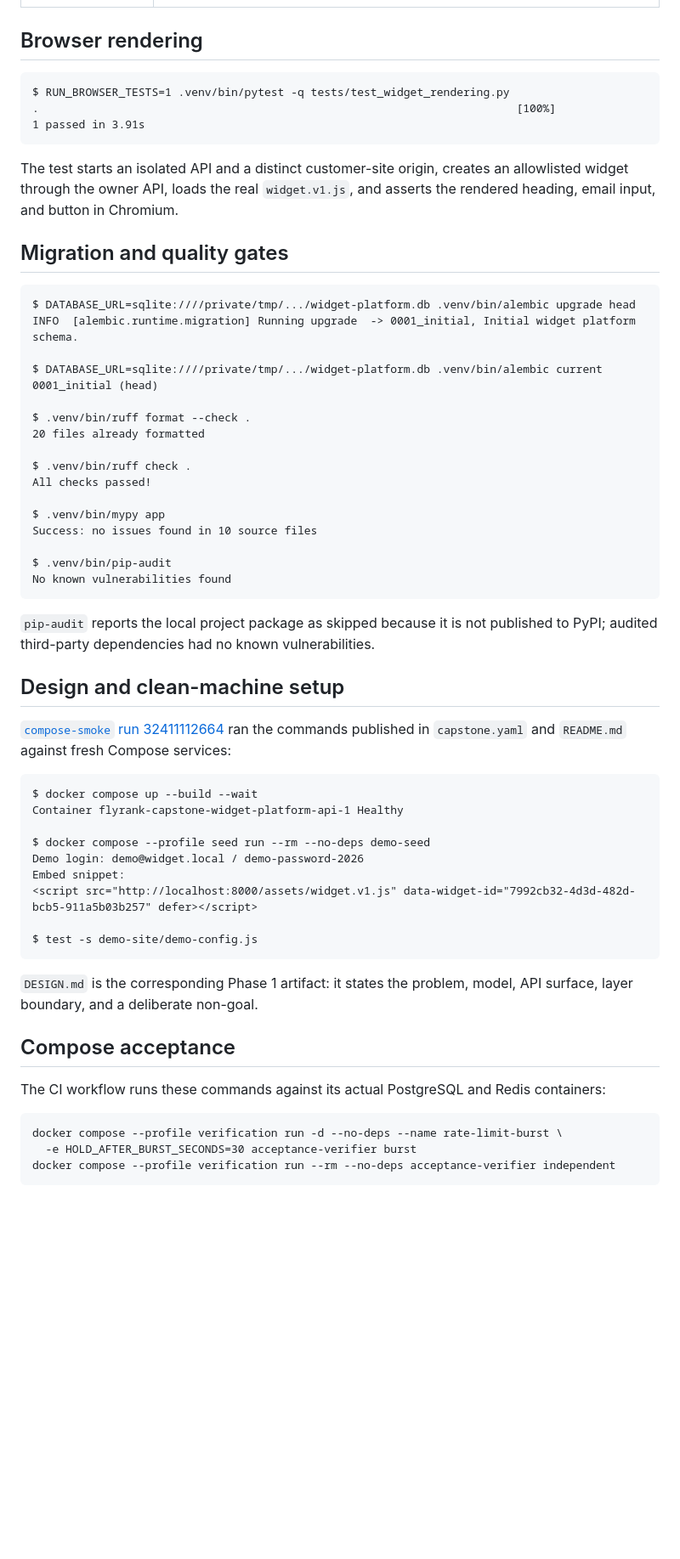
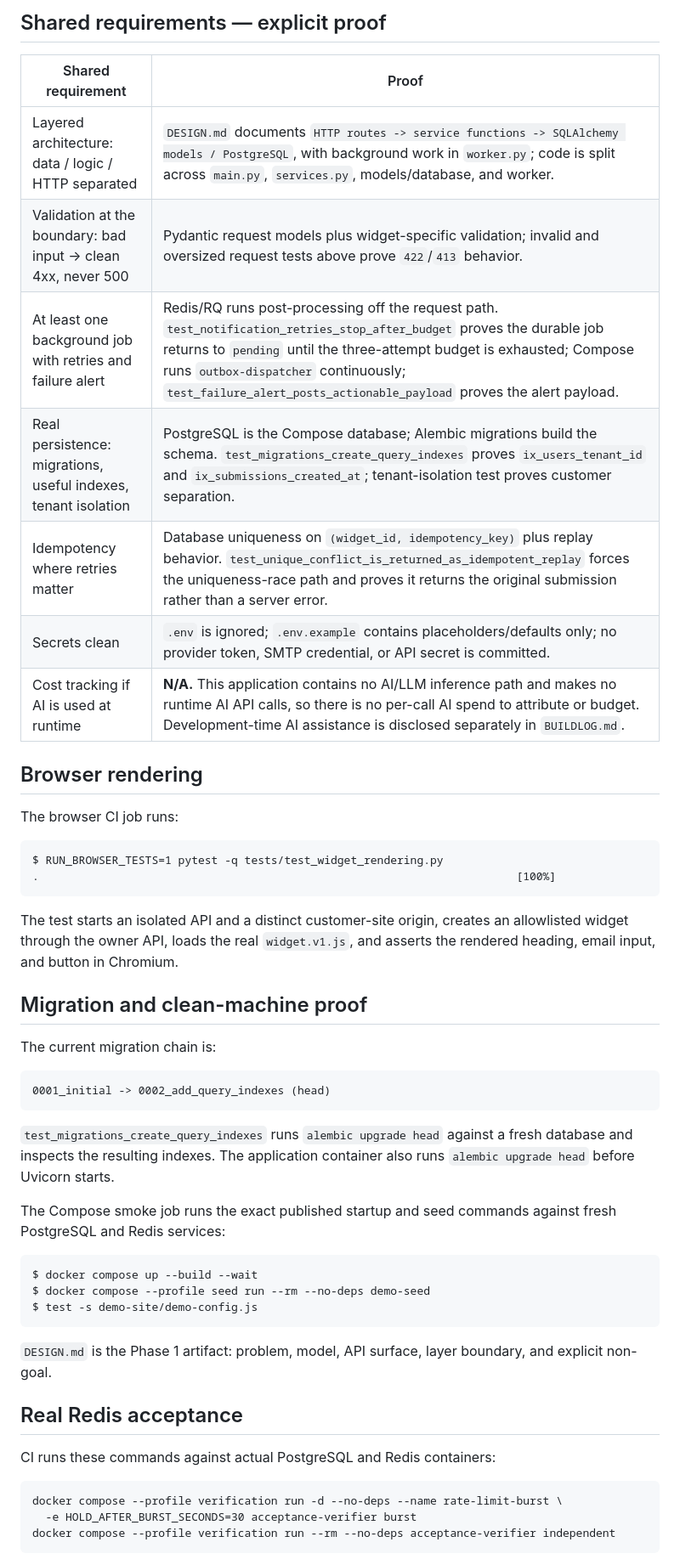
Before and after one commit to AhmedShahin2345/flyrank-capstone-widget-platform, a Markdown page: EVIDENCE.md, the part around one of its changes. Shown at 85% size. Drawn GitHub-style; blank space fills up the shorter version.

Commit message:
Map every capstone requirement to evidence

````diff
--- a/EVIDENCE.md
+++ b/EVIDENCE.md
@@ -24,59 +49,49 @@ $ RUN_BROWSER_TESTS=1 .venv/bin/pytest -q
+## Shared requirements — explicit proof
+
+| Shared requirement | Proof |
+| --- | --- |
+| Layered architecture: data / logic / HTTP separated | `DESIGN.md` documents `HTTP routes -> service functions -> SQLAlchemy models / PostgreSQL`, with background work in `worker.py`; code is split across `main.py`, `services.py`, models/database, and worker. |
+| Validation at the boundary: bad input -> clean 4xx, never 500 | Pydantic request models plus widget-specific validation; invalid and oversized request tests above prove `422`/`413` behavior. |
+| At least one background job with retries and failure alert | Redis/RQ runs post-processing off the request path. `test_notification_retries_stop_after_budget` proves the durable job returns to `pending` until the three-attempt budget is exhausted; Compose runs `outbox-dispatcher` continuously; `test_failure_alert_posts_actionable_payload` proves the alert payload. |
+| Real persistence: migrations, useful indexes, tenant isolation | PostgreSQL is the Compose database; Alembic migrations build the schema. `test_migrations_create_query_indexes` proves `ix_users_tenant_id` and `ix_submissions_created_at`; tenant-isolation test proves customer separation. |
+| Idempotency where retries matter | Database uniqueness on `(widget_id, idempotency_key)` plus replay behavior. `test_unique_conflict_is_returned_as_idempotent_replay` forces the uniqueness-race path and proves it returns the original submission rather than a server error. |
+| Secrets clean | `.env` is ignored; `.env.example` contains placeholders/defaults only; no provider token, SMTP credential, or API secret is committed. |
+| Cost tracking if AI is used at runtime | **N/A.** This application contains no AI/LLM inference path and makes no runtime AI API calls, so there is no per-call AI spend to attribute or budget. Development-time AI assistance is disclosed separately in `BUILDLOG.md`. |
 
 ## Browser rendering
 
+The browser CI job runs:
+
 ```text
-$ RUN_BROWSER_TESTS=1 .venv/bin/pytest -q tests/test_widget_rendering.py
+$ RUN_BROWSER_TESTS=1 pytest -q tests/test_widget_rendering.py
 .                                                                        [100%]
-1 passed in 3.91s
 ```
 
 The test starts an isolated API and a distinct customer-site origin, creates an allowlisted widget through the owner API, loads the real `widget.v1.js`, and asserts the rendered heading, email input, and button in Chromium.
 
-## Migration and quality gates
+## Migration and clean-machine proof
+
+The current migration chain is:
 
 ```text
-$ DATABASE_URL=sqlite:////private/tmp/.../widget-platform.db .venv/bin/alembic upgrade head
-INFO  [alembic.runtime.migration] Running upgrade  -> 0001_initial, Initial widget platform schema.
-
-$ DATABASE_URL=sqlite:////private/tmp/.../widget-platform.db .venv/bin/alembic current
-0001_initial (head)
-
-$ .venv/bin/ruff format --check .
-20 files already formatted
-
-$ .venv/bin/ruff check .
-All checks passed!
-
-$ .venv/bin/mypy app
-Success: no issues found in 10 source files
-
-$ .venv/bin/pip-audit
-No known vulnerabilities found
+0001_initial -> 0002_add_query_indexes (head)
 ```
 
-`pip-audit` reports the local project package as skipped because it is not published to PyPI; audited third-party dependencies had no known vulnerabilities.
+`test_migrations_create_query_indexes` runs `alembic upgrade head` against a fresh database and inspects the resulting indexes. The application container also runs `alembic upgrade head` before Uvicorn starts.
 
-## Design and clean-machine setup
-
-[`compose-smoke` run 32411112664](https://github.com/AhmedShahin2345/flyrank-capstone-widget-platform/actions/runs/32411112664) ran the commands published in `capstone.yaml` and `README.md` against fresh Compose services:
+The Compose smoke job runs the exact published startup and seed commands against fresh PostgreSQL and Redis services:
 
 ```text
 $ docker compose up --build --wait
-Container flyrank-capstone-widget-platform-api-1 Healthy
-
 $ docker compose --profile seed run --rm --no-deps demo-seed
-Demo login: demo@widget.local / demo-password-2026
-Embed snippet:
-<script src="http://localhost:8000/assets/widget.v1.js" data-widget-id="7992cb32-4d3d-482d-bcb5-911a5b03b257" defer></script>
-
 $ test -s demo-site/demo-config.js
 ```
 
-`DESIGN.md` is the corresponding Phase 1 artifact: it states the problem, model, API surface, layer boundary, and a deliberate non-goal.
+`DESIGN.md` is the Phase 1 artifact: problem, model, API surface, layer boundary, and explicit non-goal.
 
-## Compose acceptance
+## Real Redis acceptance
 
-The CI workflow runs these commands against its actual PostgreSQL and Redis containers:
+CI runs these commands against actual PostgreSQL and Redis containers:
 
 ```text
 docker compose --profile verification run -d --no-deps --name rate-limit-burst \
````
Also changed, not shown: other parts of EVIDENCE.md (+42 -17 lines).
